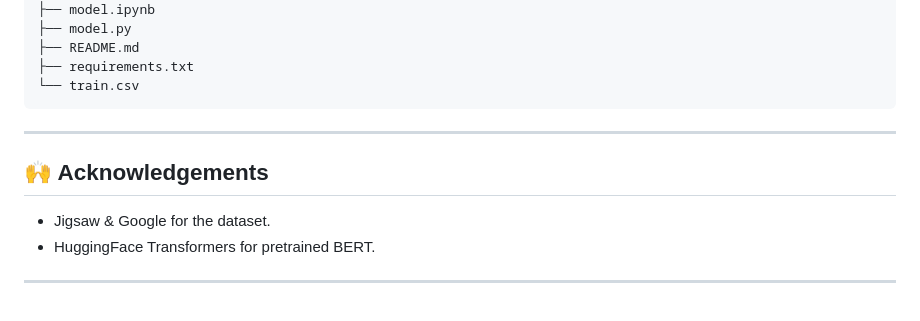
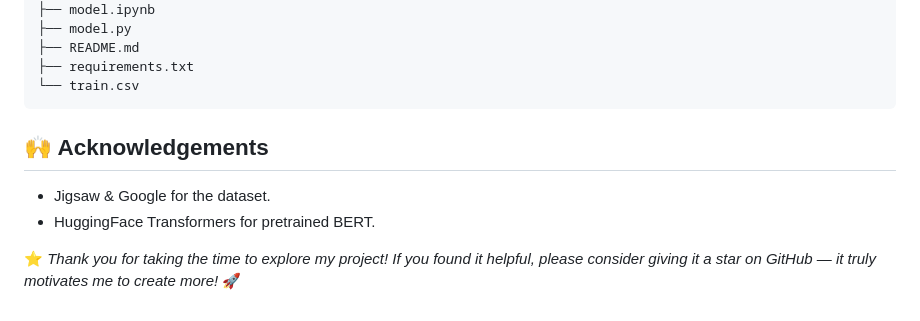
Before and after one commit to Sayan-Mondal2022/comment_toxicity_classifier, a Markdown page: README.md, the part around one of its changes. GitHub-like rendering.

Commit message:
Add appreciation note for project users
Added a thank you note encouraging users to star the project on GitHub.

````diff
--- a/README.md
+++ b/README.md
@@ -146,11 +139,10 @@ comment_toxicity_classifier/
 └── train.csv
 ```
 
----
 
 ## 🙌 Acknowledgements
 
 - Jigsaw & Google for the dataset.
 - HuggingFace Transformers for pretrained BERT.
 
----
+⭐ *Thank you for taking the time to explore my project! If you found it helpful, please consider giving it a star on GitHub — it truly motivates me to create more!* 🚀
````
Also changed, not shown: other parts of README.md (+0 -7 lines).
